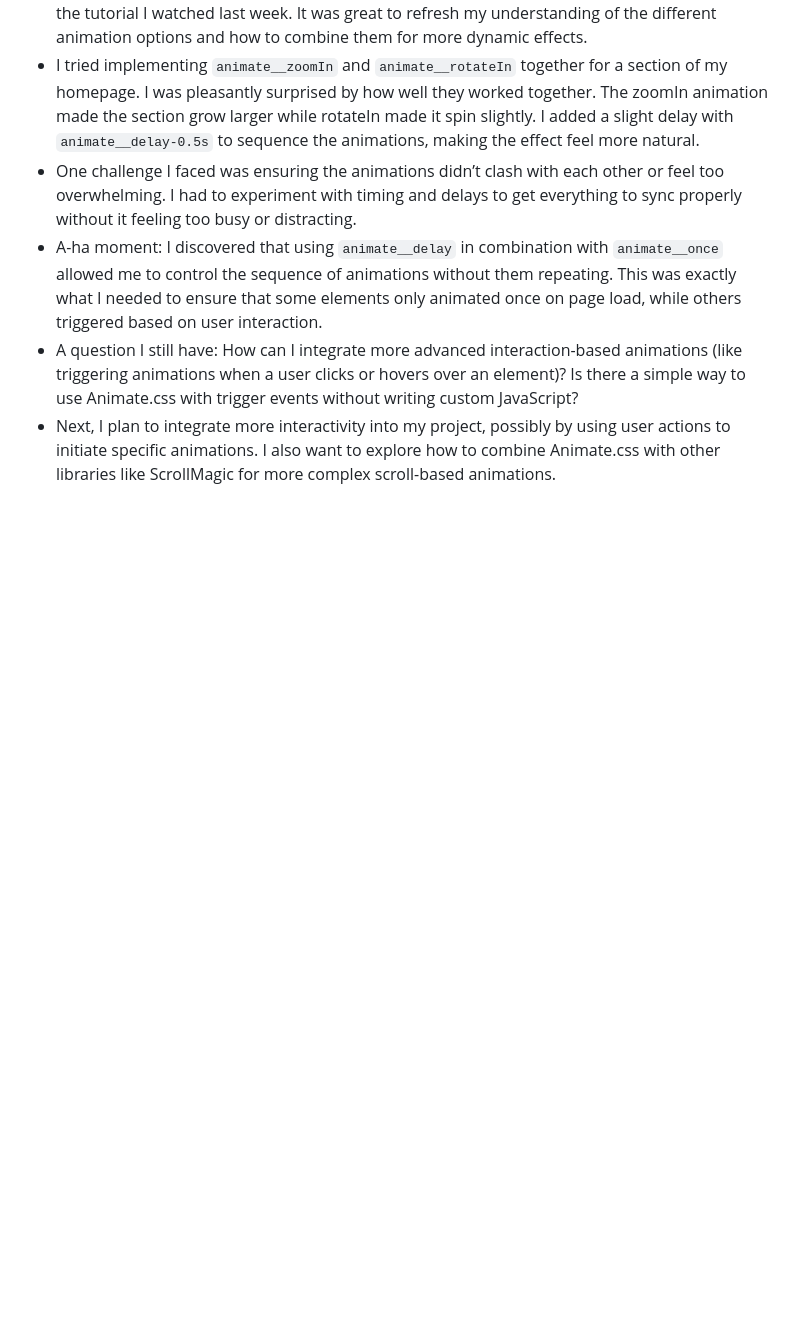
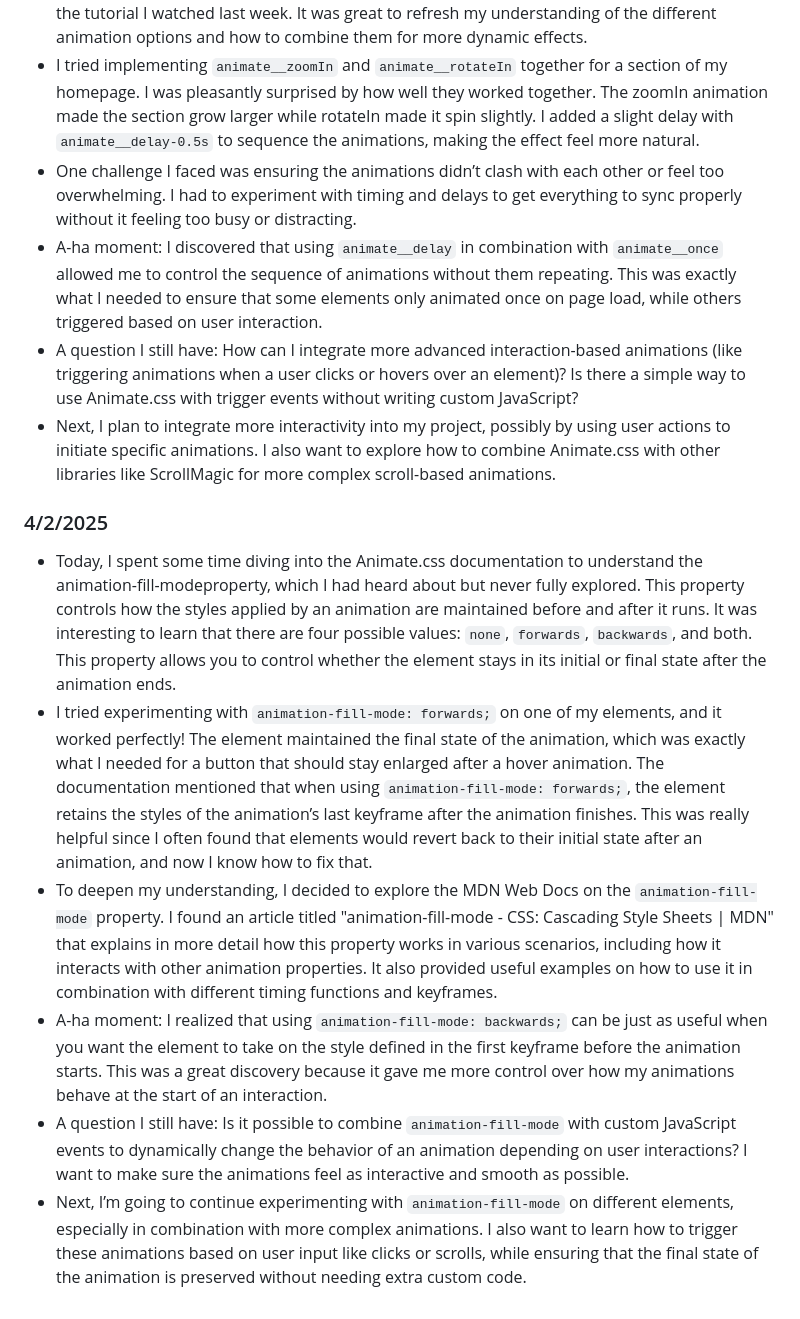
Before and after one commit to yiwenj7888/sep10-freedom-project, a Markdown page: tool/learning-log.md, the part around the change. Rendered like a GitHub page; blank space fills up the shorter version.

Commit message:
4/2/2025 learning-log.md

```diff
--- a/tool/learning-log.md
+++ b/tool/learning-log.md
@@ -32,6 +32,17 @@
 * Next, I plan to integrate more interactivity into my project, possibly by using user actions to initiate specific animations. I also want to explore how to combine Animate.css with other libraries like ScrollMagic for more complex scroll-based animations.
 
 
+### 4/2/2025
+* Today, I spent some time diving into the Animate.css documentation to understand the animation-fill-modeproperty, which I had heard about but never fully explored. This property controls how the styles applied by an animation are maintained before and after it runs. It was interesting to learn that there are four possible values: `none`, `forwards`, `backwards`, and both. This property allows you to control whether the element stays in its initial or final state after the animation ends.
+* I tried experimenting with `animation-fill-mode: forwards;` on one of my elements, and it worked perfectly! The element maintained the final state of the animation, which was exactly what I needed for a button that should stay enlarged after a hover animation.
+The documentation mentioned that when using `animation-fill-mode: forwards;`, the element retains the styles of the animation’s last keyframe after the animation finishes. This was really helpful since I often found that elements would revert back to their initial state after an animation, and now I know how to fix that.
+* To deepen my understanding, I decided to explore the MDN Web Docs on the `animation-fill-mode` property. I found an article titled "animation-fill-mode - CSS: Cascading Style Sheets | MDN" that explains in more detail how this property works in various scenarios, including how it interacts with other animation properties. It also provided useful examples on how to use it in combination with different timing functions and keyframes.
+* A-ha moment: I realized that using `animation-fill-mode: backwards;` can be just as useful when you want the element to take on the style defined in the first keyframe before the animation starts. This was a great discovery because it gave me more control over how my animations behave at the start of an interaction.
+* A question I still have: Is it possible to combine `animation-fill-mode` with custom JavaScript events to dynamically change the behavior of an animation depending on user interactions? I want to make sure the animations feel as interactive and smooth as possible.
+* Next, I’m going to continue experimenting with `animation-fill-mode` on different elements, especially in combination with more complex animations. I also want to learn how to trigger these animations based on user input like clicks or scrolls, while ensuring that the final state of the animation is preserved without needing extra custom code.
+
+
+
 <!--
 * Links you used today (websites, videos, etc)
 * Things you tried, progress you made, etc
```
